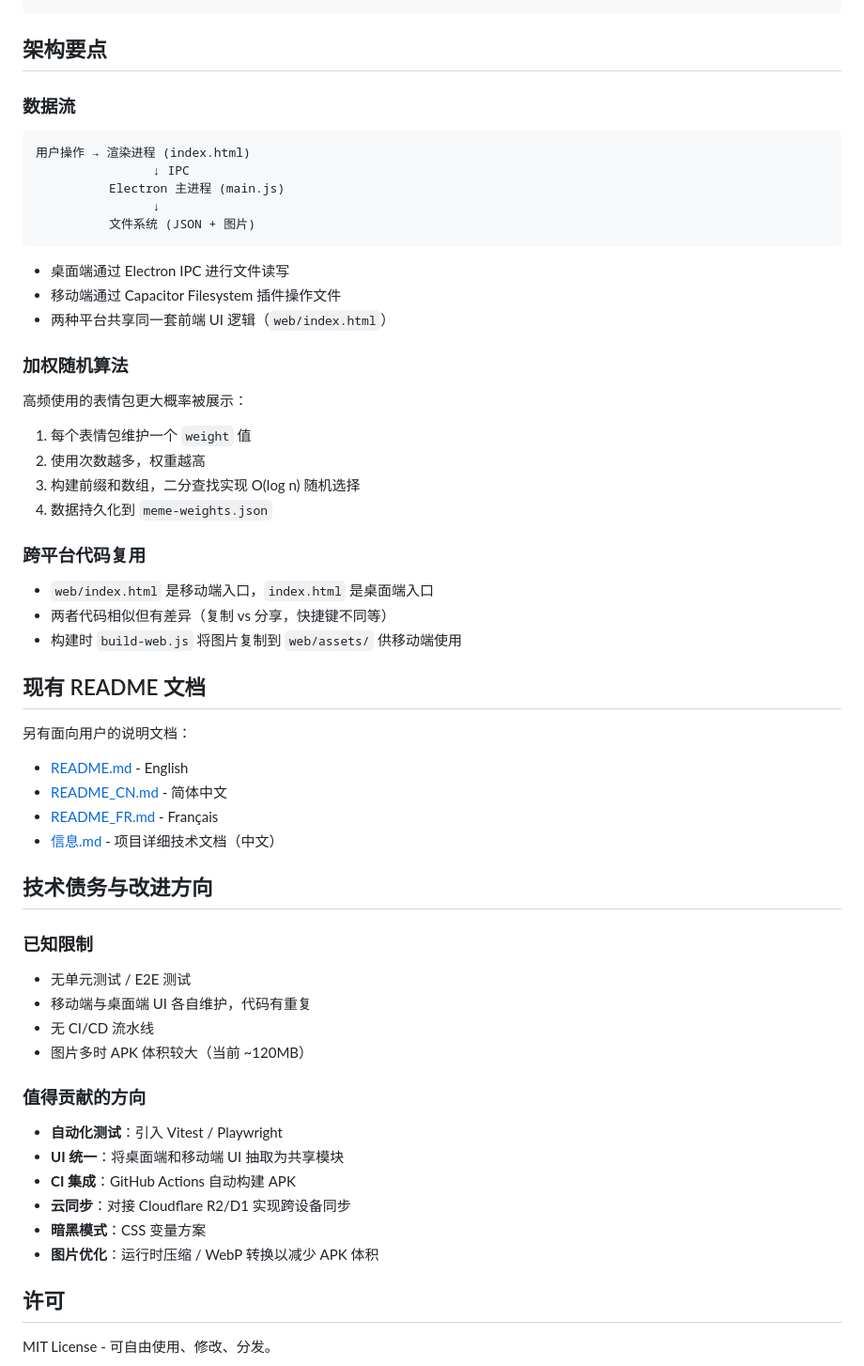
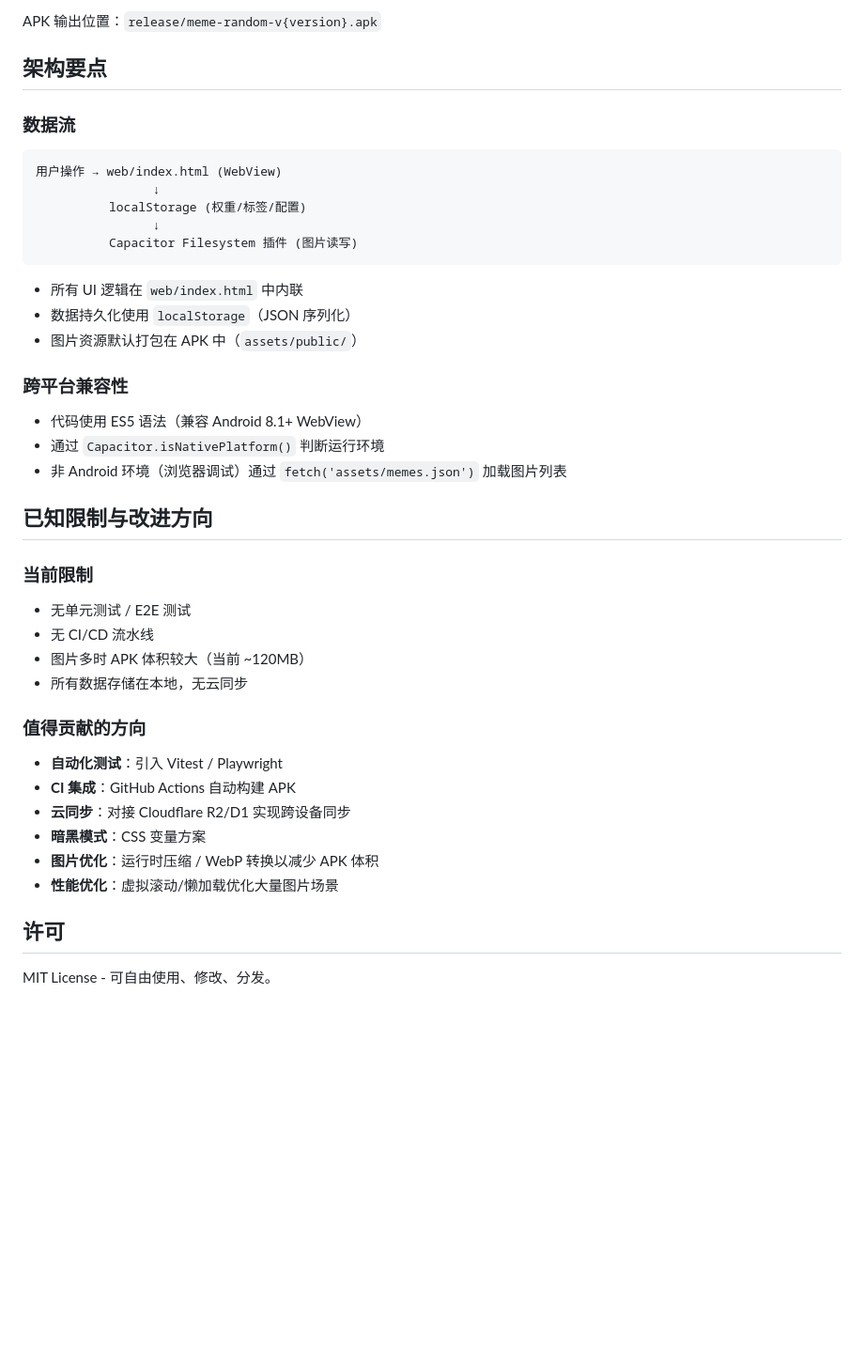
Before and after one commit to sideonkeibulllll/MemeFlow, a Markdown page: DEVELOPER_GUIDE.md, the part around one of its changes. Shown at 94% size. Rendered like a GitHub page; blank space fills up the shorter version.

````diff
--- a/DEVELOPER_GUIDE.md
+++ b/DEVELOPER_GUIDE.md
@@ -86,59 +153,44 @@ python build_all.py exe
 ```
+
+APK 输出位置：`release/meme-random-v{version}.apk`
 
 ## 架构要点
 
 ### 数据流
 
 ```
-用户操作 → 渲染进程 (index.html)
-                ↓ IPC
-          Electron 主进程 (main.js)
+用户操作 → web/index.html (WebView)
                 ↓
-          文件系统 (JSON + 图片)
+          localStorage (权重/标签/配置)
+                ↓
+          Capacitor Filesystem 插件 (图片读写)
 ```
 
-- 桌面端通过 Electron IPC 进行文件读写
-- 移动端通过 Capacitor Filesystem 插件操作文件
-- 两种平台共享同一套前端 UI 逻辑（`web/index.html`）
+- 所有 UI 逻辑在 `web/index.html` 中内联
+- 数据持久化使用 `localStorage`（JSON 序列化）
+- 图片资源默认打包在 APK 中（`assets/public/`）
 
-### 加权随机算法
+### 跨平台兼容性
 
-高频使用的表情包更大概率被展示：
+- 代码使用 ES5 语法（兼容 Android 8.1+ WebView）
+- 通过 `Capacitor.isNativePlatform()` 判断运行环境
+- 非 Android 环境（浏览器调试）通过 `fetch('assets/memes.json')` 加载图片列表
 
-1. 每个表情包维护一个 `weight` 值
-2. 使用次数越多，权重越高
-3. 构建前缀和数组，二分查找实现 O(log n) 随机选择
-4. 数据持久化到 `meme-weights.json`
+## 已知限制与改进方向
 
-### 跨平台代码复用
-
-- `web/index.html` 是移动端入口，`index.html` 是桌面端入口
-- 两者代码相似但有差异（复制 vs 分享，快捷键不同等）
-- 构建时 `build-web.js` 将图片复制到 `web/assets/` 供移动端使用
-
-## 现有 README 文档
-
-另有面向用户的说明文档：
-- [README.md](./README.md) - English
-- [README_CN.md](./README_CN.md) - 简体中文
-- [README_FR.md](./README_FR.md) - Français
-- [信息.md](./信息.md) - 项目详细技术文档（中文）
-
-## 技术债务与改进方向
-
-### 已知限制
+### 当前限制
 - 无单元测试 / E2E 测试
-- 移动端与桌面端 UI 各自维护，代码有重复
 - 无 CI/CD 流水线
 - 图片多时 APK 体积较大（当前 ~120MB）
+- 所有数据存储在本地，无云同步
 
 ### 值得贡献的方向
 - **自动化测试**：引入 Vitest / Playwright
-- **UI 统一**：将桌面端和移动端 UI 抽取为共享模块
 - **CI 集成**：GitHub Actions 自动构建 APK
 - **云同步**：对接 Cloudflare R2/D1 实现跨设备同步
 - **暗黑模式**：CSS 变量方案
 - **图片优化**：运行时压缩 / WebP 转换以减少 APK 体积
+- **性能优化**：虚拟滚动/懒加载优化大量图片场景
 
 ## 许可
 
````
Also changed, not shown: other parts of DEVELOPER_GUIDE.md (+95 -28 lines).
